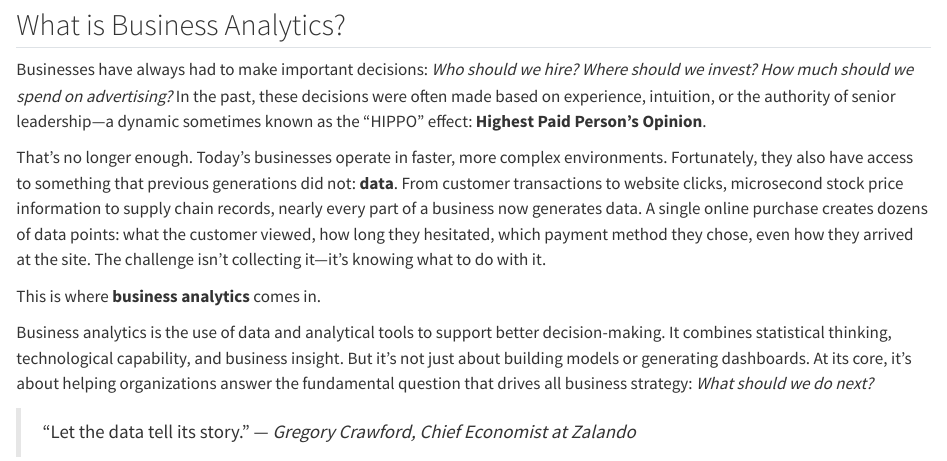
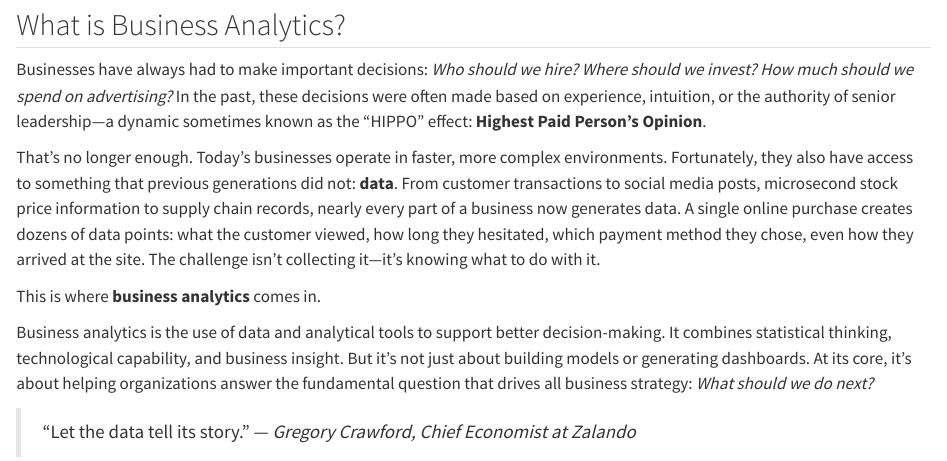
Before and after one commit to unimelb-cmce-10002/fba-book, a Quarto document (foundations/what_is_business_analytics.qmd): the page in a window 1100 px wide, from 300 px down. Rendered offline with R 4.5, knitr and Pandoc in place of Quarto, with nearby package versions.

Commit message:
Minor change to test if book is now publishing correctly.

```diff
--- a/foundations/what_is_business_analytics.qmd
+++ b/foundations/what_is_business_analytics.qmd
@@ -18,7 +18,7 @@ By the end of this chapter, you should be able to:
 
 Businesses have always had to make important decisions: *Who should we hire? Where should we invest? How much should we spend on advertising?* In the past, these decisions were often made based on experience, intuition, or the authority of senior leadership—a dynamic sometimes known as the "HIPPO" effect: **Highest Paid Person's Opinion**.
 
-That's no longer enough. Today's businesses operate in faster, more complex environments. Fortunately, they also have access to something that previous generations did not: **data**. From customer transactions to website clicks, microsecond stock price information to supply chain records, nearly every part of a business now generates data. A single online purchase creates dozens of data points: what the customer viewed, how long they hesitated, which payment method they chose, even how they arrived at the site. The challenge isn't collecting it—it's knowing what to do with it.
+That's no longer enough. Today's businesses operate in faster, more complex environments. Fortunately, they also have access to something that previous generations did not: **data**. From customer transactions to social media posts, microsecond stock price information to supply chain records, nearly every part of a business now generates data. A single online purchase creates dozens of data points: what the customer viewed, how long they hesitated, which payment method they chose, even how they arrived at the site. The challenge isn't collecting it—it's knowing what to do with it.
 
 This is where **business analytics** comes in.
 
```
